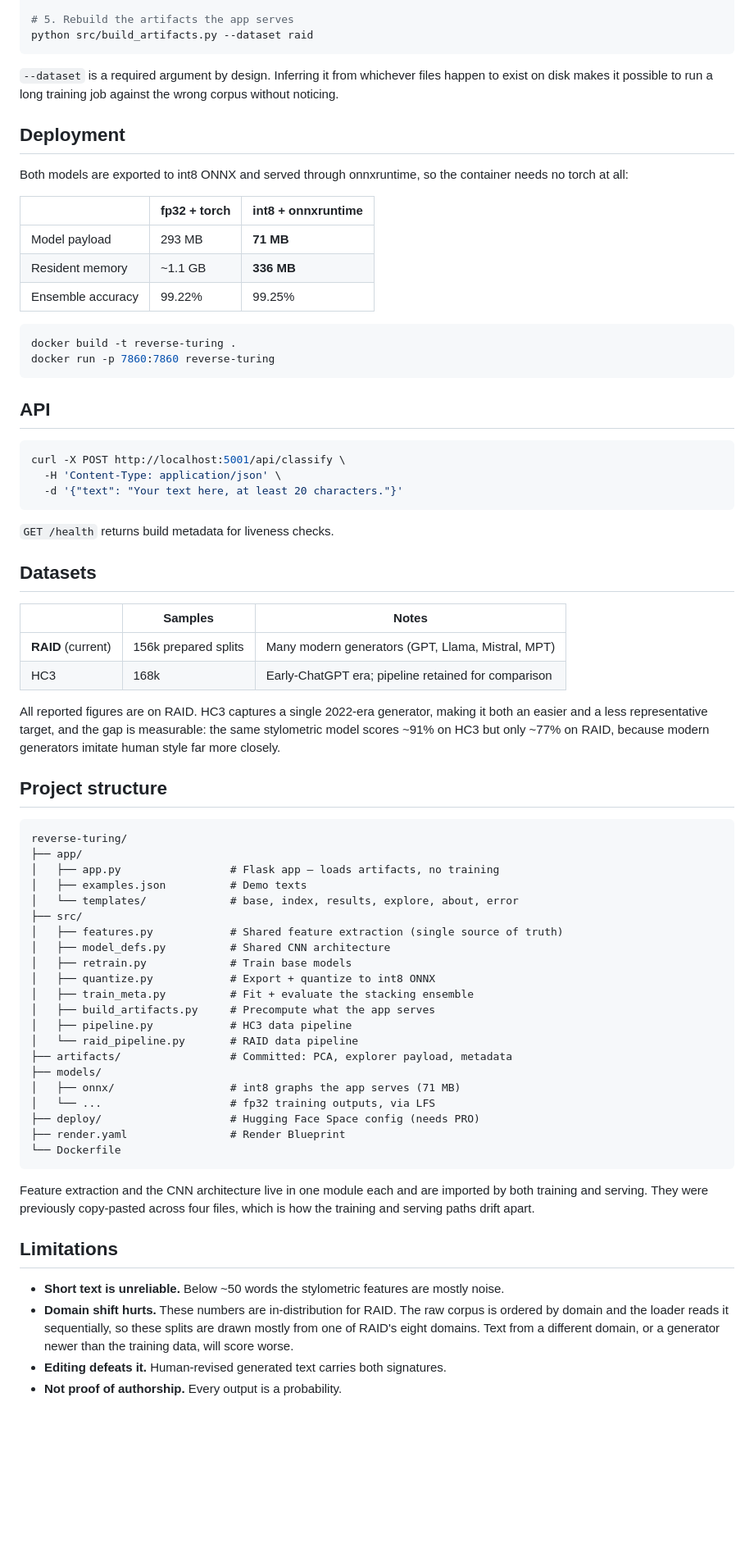
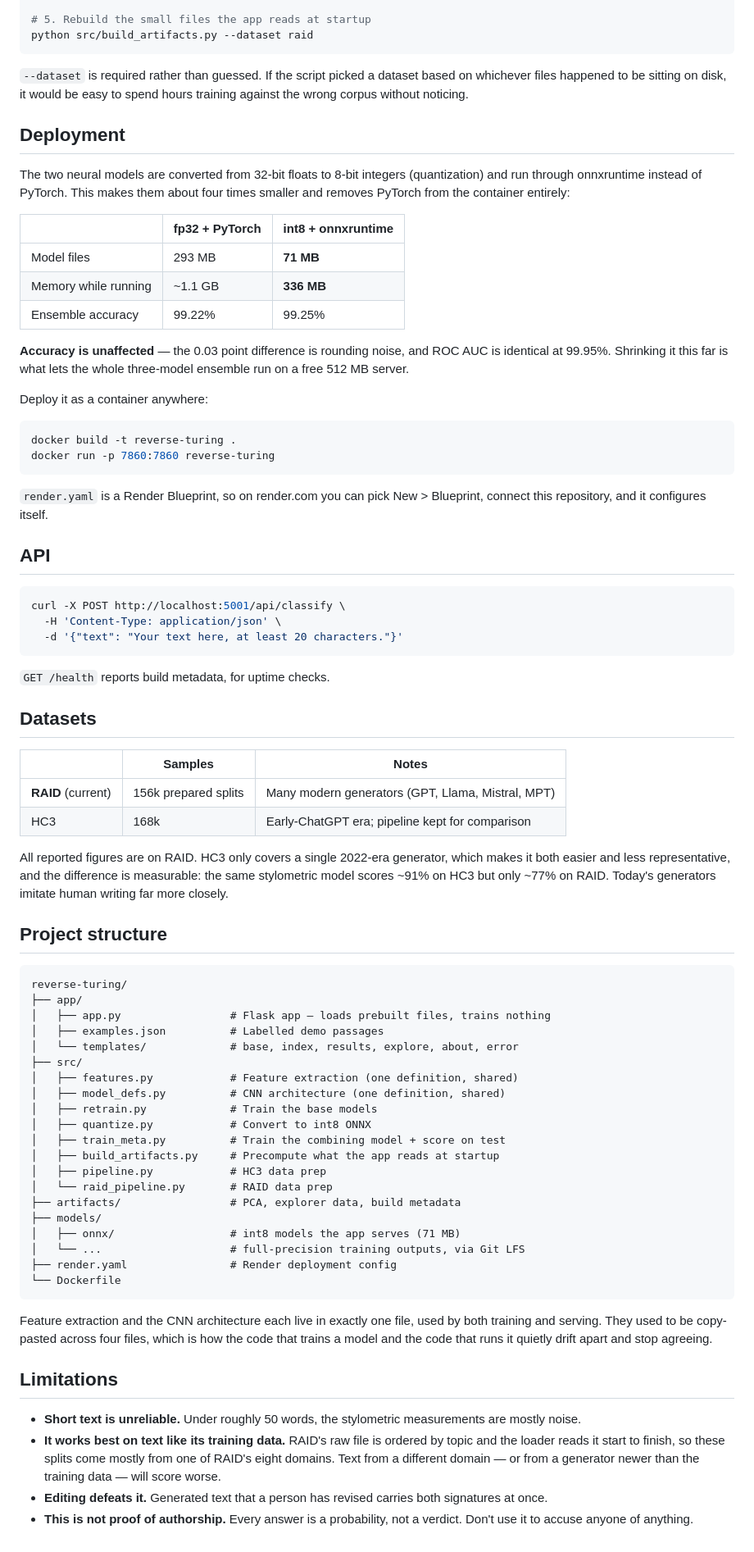
Before and after one commit to nishadmansoor/reverse-turing, a Markdown page: README.md, the part around one of its changes. Shown at 82% size. GitHub-like rendering; blank space fills up the shorter version.

````diff
--- a/README.md
+++ b/README.md
@@ -92,28 +102,38 @@ python src/quantize.py
 python src/train_meta.py --dataset raid --backend onnx
 
-# 5. Rebuild the artifacts the app serves
+# 5. Rebuild the small files the app reads at startup
 python src/build_artifacts.py --dataset raid
 ```
 
-`--dataset` is a required argument by design. Inferring it from whichever files
-happen to exist on disk makes it possible to run a long training job against the
-wrong corpus without noticing.
+`--dataset` is required rather than guessed. If the script picked a dataset based
+on whichever files happened to be sitting on disk, it would be easy to spend
+hours training against the wrong corpus without noticing.
 
 ## Deployment
 
-Both models are exported to int8 ONNX and served through onnxruntime, so the
-container needs no torch at all:
+The two neural models are converted from 32-bit floats to 8-bit integers
+(quantization) and run through onnxruntime instead of PyTorch. This makes them
+about four times smaller and removes PyTorch from the container entirely:
 
-| | fp32 + torch | int8 + onnxruntime |
+| | fp32 + PyTorch | int8 + onnxruntime |
 |---|---|---|
-| Model payload | 293 MB | **71 MB** |
-| Resident memory | ~1.1 GB | **336 MB** |
+| Model files | 293 MB | **71 MB** |
+| Memory while running | ~1.1 GB | **336 MB** |
 | Ensemble accuracy | 99.22% | 99.25% |
+
+**Accuracy is unaffected** — the 0.03 point difference is rounding noise, and ROC
+AUC is identical at 99.95%. Shrinking it this far is what lets the whole
+three-model ensemble run on a free 512 MB server.
+
+Deploy it as a container anywhere:
 
 ```bash
 docker build -t reverse-turing .
 docker run -p 7860:7860 reverse-turing
 ```
+
+`render.yaml` is a Render Blueprint, so on render.com you can pick
+New > Blueprint, connect this repository, and it configures itself.
 
 ## API
 
@@ -123,58 +143,59 @@ curl -X POST http://localhost:5001/api/classify \
   -d '{"text": "Your text here, at least 20 characters."}'
 ```
 
-`GET /health` returns build metadata for liveness checks.
+`GET /health` reports build metadata, for uptime checks.
 
 ## Datasets
 
 | | Samples | Notes |
 |---|---|---|
 | **RAID** (current) | 156k prepared splits | Many modern generators (GPT, Llama, Mistral, MPT) |
-| HC3 | 168k | Early-ChatGPT era; pipeline retained for comparison |
+| HC3 | 168k | Early-ChatGPT era; pipeline kept for comparison |
 
-All reported figures are on RAID. HC3 captures a single 2022-era generator,
-making it both an easier and a less representative target, and the gap is
-measurable: the same stylometric model scores ~91% on HC3 but only ~77% on
-RAID, because modern generators imitate human style far more closely.
+All reported figures are on RAID. HC3 only covers a single 2022-era generator,
+which makes it both easier and less representative, and the difference is
+measurable: the same stylometric model scores ~91% on HC3 but only ~77% on RAID.
+Today's generators imitate human writing far more closely.
 
 ## Project structure
 
 ```
 reverse-turing/
 ├── app/
-│   ├── app.py                 # Flask app — loads artifacts, no training
-│   ├── examples.json          # Demo texts
+│   ├── app.py                 # Flask app — loads prebuilt files, trains nothing
+│   ├── examples.json          # Labelled demo passages
 │   └── templates/             # base, index, results, explore, about, error
 ├── src/
-│   ├── features.py            # Shared feature extraction (single source of truth)
-│   ├── model_defs.py          # Shared CNN architecture
-│   ├── retrain.py             # Train base models
-│   ├── quantize.py            # Export + quantize to int8 ONNX
-│   ├── train_meta.py          # Fit + evaluate the stacking ensemble
-│   ├── build_artifacts.py     # Precompute what the app serves
-│   ├── pipeline.py            # HC3 data pipeline
-│   └── raid_pipeline.py       # RAID data pipeline
-├── artifacts/                 # Committed: PCA, explorer payload, metadata
+│   ├── features.py            # Feature extraction (one definition, shared)
+│   ├── model_defs.py          # CNN architecture (one definition, shared)
+│   ├── retrain.py             # Train the base models
+│   ├── quantize.py            # Convert to int8 ONNX
+│   ├── train_meta.py          # Train the combining model + score on test
+│   ├── build_artifacts.py     # Precompute what the app reads at startup
+│   ├── pipeline.py            # HC3 data prep
+│   └── raid_pipeline.py       # RAID data prep
+├── artifacts/                 # PCA, explorer data, build metadata
 ├── models/
-│   ├── onnx/                  # int8 graphs the app serves (71 MB)
-│   └── ...                    # fp32 training outputs, via LFS
-├── deploy/                    # Hugging Face Space config (needs PRO)
-├── render.yaml                # Render Blueprint
+│   ├── onnx/                  # int8 models the app serves (71 MB)
+│   └── ...                    # full-precision training outputs, via Git LFS
+├── render.yaml                # Render deployment config
 └── Dockerfile
 ```
 
-Feature extraction and the CNN architecture live in one module each and are
-imported by both training and serving. They were previously copy-pasted across
-four files, which is how the training and serving paths drift apart.
+Feature extraction and the CNN architecture each live in exactly one file, used
+by both training and serving. They used to be copy-pasted across four files,
+which is how the code that trains a model and the code that runs it quietly
+drift apart and stop agreeing.
 
 ## Limitations
 
-- **Short text is unreliable.** Below ~50 words the stylometric features are
-  mostly noise.
-- **Domain shift hurts.** These numbers are in-distribution for RAID. The raw
-  corpus is ordered by domain and the loader reads it sequentially, so these
-  splits are drawn mostly from one of RAID's eight domains. Text from a
-  different domain, or a generator newer than the training data, will score
-  worse.
-- **Editing defeats it.** Human-revised generated text carries both signatures.
-- **Not proof of authorship.** Every output is a probability.
+- **Short text is unreliable.** Under roughly 50 words, the stylometric
+  measurements are mostly noise.
+- **It works best on text like its training data.** RAID's raw file is ordered by
+  topic and the loader reads it start to finish, so these splits come mostly from
+  one of RAID's eight domains. Text from a different domain — or from a generator
+  newer than the training data — will score worse.
+- **Editing defeats it.** Generated text that a person has revised carries both
+  signatures at once.
+- **This is not proof of authorship.** Every answer is a probability, not a
+  verdict. Don't use it to accuse anyone of anything.
````
Also changed, not shown: other parts of README.md (+50 -40 lines).
